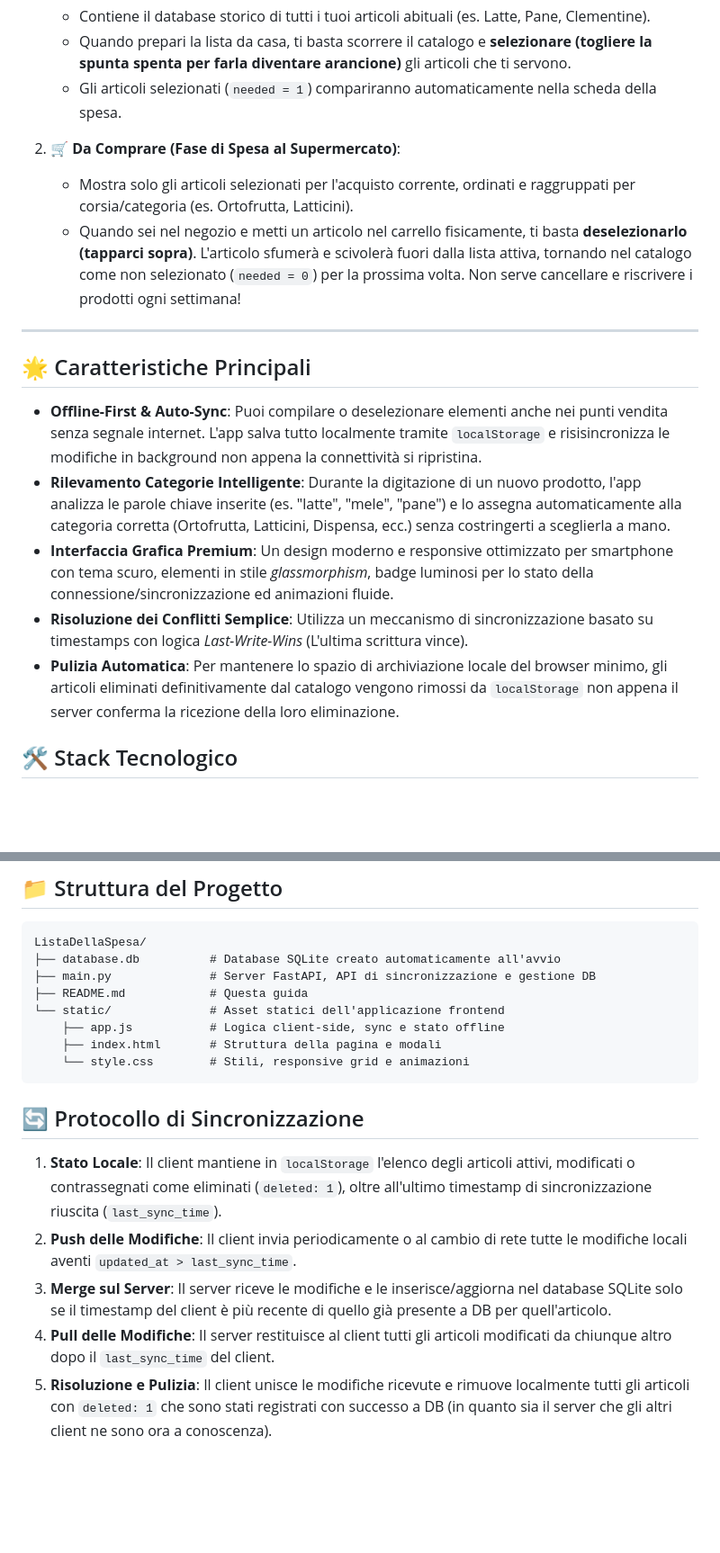
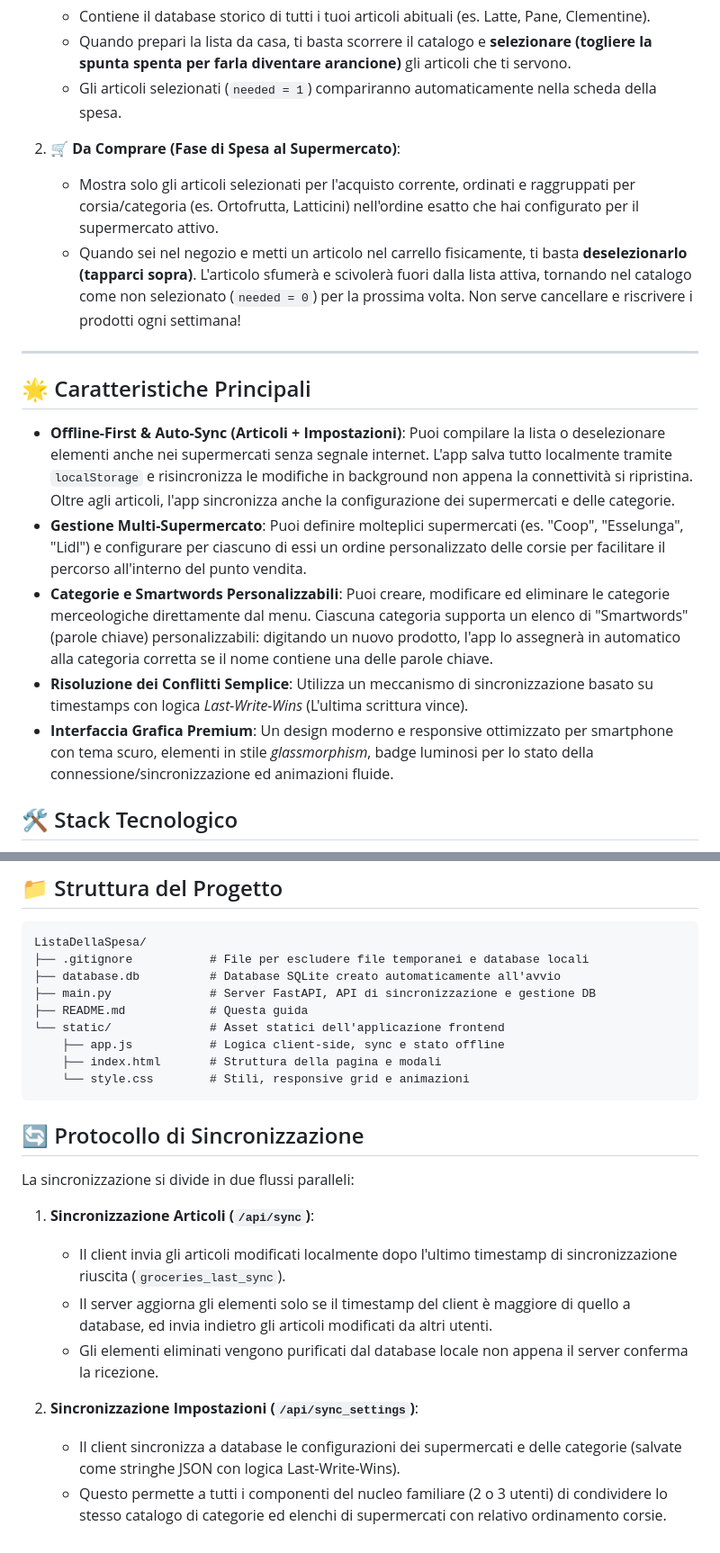
Before and after one commit to mifurlanetto/ListaDellaSpesa, a Markdown page: README.md, 2 parts joined by grey strips. Shown at 90% size. Rendered like a GitHub page; blank space fills up the shorter version.

Commit message:
docs: update README with multi-supermarket, settings sync, and custom categories

````diff
--- a/README.md
+++ b/README.md
@@ -12,18 +12,18 @@ L'applicazione è strutturata in due schede principali pensate per le diverse fa
    - Gli articoli selezionati (`needed = 1`) compariranno automaticamente nella scheda della spesa.
 
 2. **🛒 Da Comprare (Fase di Spesa al Supermercato)**:
-   - Mostra solo gli articoli selezionati per l'acquisto corrente, ordinati e raggruppati per corsia/categoria (es. Ortofrutta, Latticini).
+   - Mostra solo gli articoli selezionati per l'acquisto corrente, ordinati e raggruppati per corsia/categoria (es. Ortofrutta, Latticini) nell'ordine esatto che hai configurato per il supermercato attivo.
    - Quando sei nel negozio e metti un articolo nel carrello fisicamente, ti basta **deselezionarlo (tapparci sopra)**. L'articolo sfumerà e scivolerà fuori dalla lista attiva, tornando nel catalogo come non selezionato (`needed = 0`) per la prossima volta. Non serve cancellare e riscrivere i prodotti ogni settimana!
 
 ---
 
 ## 🌟 Caratteristiche Principali
 
-- **Offline-First & Auto-Sync**: Puoi compilare o deselezionare elementi anche nei punti vendita senza segnale internet. L'app salva tutto localmente tramite `localStorage` e risisincronizza le modifiche in background non appena la connettività si ripristina.
-- **Rilevamento Categorie Intelligente**: Durante la digitazione di un nuovo prodotto, l'app analizza le parole chiave inserite (es. "latte", "mele", "pane") e lo assegna automaticamente alla categoria corretta (Ortofrutta, Latticini, Dispensa, ecc.) senza costringerti a sceglierla a mano.
+- **Offline-First & Auto-Sync (Articoli + Impostazioni)**: Puoi compilare la lista o deselezionare elementi anche nei supermercati senza segnale internet. L'app salva tutto localmente tramite `localStorage` e risincronizza le modifiche in background non appena la connettività si ripristina. Oltre agli articoli, l'app sincronizza anche la configurazione dei supermercati e delle categorie.
+- **Gestione Multi-Supermercato**: Puoi definire molteplici supermercati (es. "Coop", "Esselunga", "Lidl") e configurare per ciascuno di essi un ordine personalizzato delle corsie per facilitare il percorso all'interno del punto vendita.
+- **Categorie e Smartwords Personalizzabili**: Puoi creare, modificare ed eliminare le categorie merceologiche direttamente dal menu. Ciascuna categoria supporta un elenco di "Smartwords" (parole chiave) personalizzabili: digitando un nuovo prodotto, l'app lo assegnerà in automatico alla categoria corretta se il nome contiene una delle parole chiave.
+- **Risoluzione dei Conflitti Semplice**: Utilizza un meccanismo di sincronizzazione basato su timestamps con logica *Last-Write-Wins* (L'ultima scrittura vince).
 - **Interfaccia Grafica Premium**: Un design moderno e responsive ottimizzato per smartphone con tema scuro, elementi in stile *glassmorphism*, badge luminosi per lo stato della connessione/sincronizzazione ed animazioni fluide.
-- **Risoluzione dei Conflitti Semplice**: Utilizza un meccanismo di sincronizzazione basato su timestamps con logica *Last-Write-Wins* (L'ultima scrittura vince).
-- **Pulizia Automatica**: Per mantenere lo spazio di archiviazione locale del browser minimo, gli articoli eliminati definitivamente dal catalogo vengono rimossi da `localStorage` non appena il server conferma la ricezione della loro eliminazione.
 
 ## 🛠️ Stack Tecnologico
 
@@ -54,6 +54,7 @@ Visto l'utilizzo di `uv` e dei metadati in linea dello script (PEP 723), non è
 
 ```text
 ListaDellaSpesa/
+├── .gitignore           # File per escludere file temporanei e database locali
 ├── database.db          # Database SQLite creato automaticamente all'avvio
 ├── main.py              # Server FastAPI, API di sincronizzazione e gestione DB
 ├── README.md            # Questa guida
@@ -65,8 +66,13 @@ ListaDellaSpesa/
 
 ## 🔄 Protocollo di Sincronizzazione
 
-1. **Stato Locale**: Il client mantiene in `localStorage` l'elenco degli articoli attivi, modificati o contrassegnati come eliminati (`deleted: 1`), oltre all'ultimo timestamp di sincronizzazione riuscita (`last_sync_time`).
-2. **Push delle Modifiche**: Il client invia periodicamente o al cambio di rete tutte le modifiche locali aventi `updated_at > last_sync_time`.
-3. **Merge sul Server**: Il server riceve le modifiche e le inserisce/aggiorna nel database SQLite solo se il timestamp del client è più recente di quello già presente a DB per quell'articolo.
-4. **Pull delle Modifiche**: Il server restituisce al client tutti gli articoli modificati da chiunque altro dopo il `last_sync_time` del client.
-5. **Risoluzione e Pulizia**: Il client unisce le modifiche ricevute e rimuove localmente tutti gli articoli con `deleted: 1` che sono stati registrati con successo a DB (in quanto sia il server che gli altri client ne sono ora a conoscenza).
+La sincronizzazione si divide in due flussi paralleli:
+
+1. **Sincronizzazione Articoli (`/api/sync`)**:
+   - Il client invia gli articoli modificati localmente dopo l'ultimo timestamp di sincronizzazione riuscita (`groceries_last_sync`).
+   - Il server aggiorna gli elementi solo se il timestamp del client è maggiore di quello a database, ed invia indietro gli articoli modificati da altri utenti.
+   - Gli elementi eliminati vengono purificati dal database locale non appena il server conferma la ricezione.
+
+2. **Sincronizzazione Impostazioni (`/api/sync_settings`)**:
+   - Il client sincronizza a database le configurazioni dei supermercati e delle categorie (salvate come stringhe JSON con logica Last-Write-Wins).
+   - Questo permette a tutti i componenti del nucleo familiare (2 o 3 utenti) di condividere lo stesso catalogo di categorie ed elenchi di supermercati con relativo ordinamento corsie.
````
